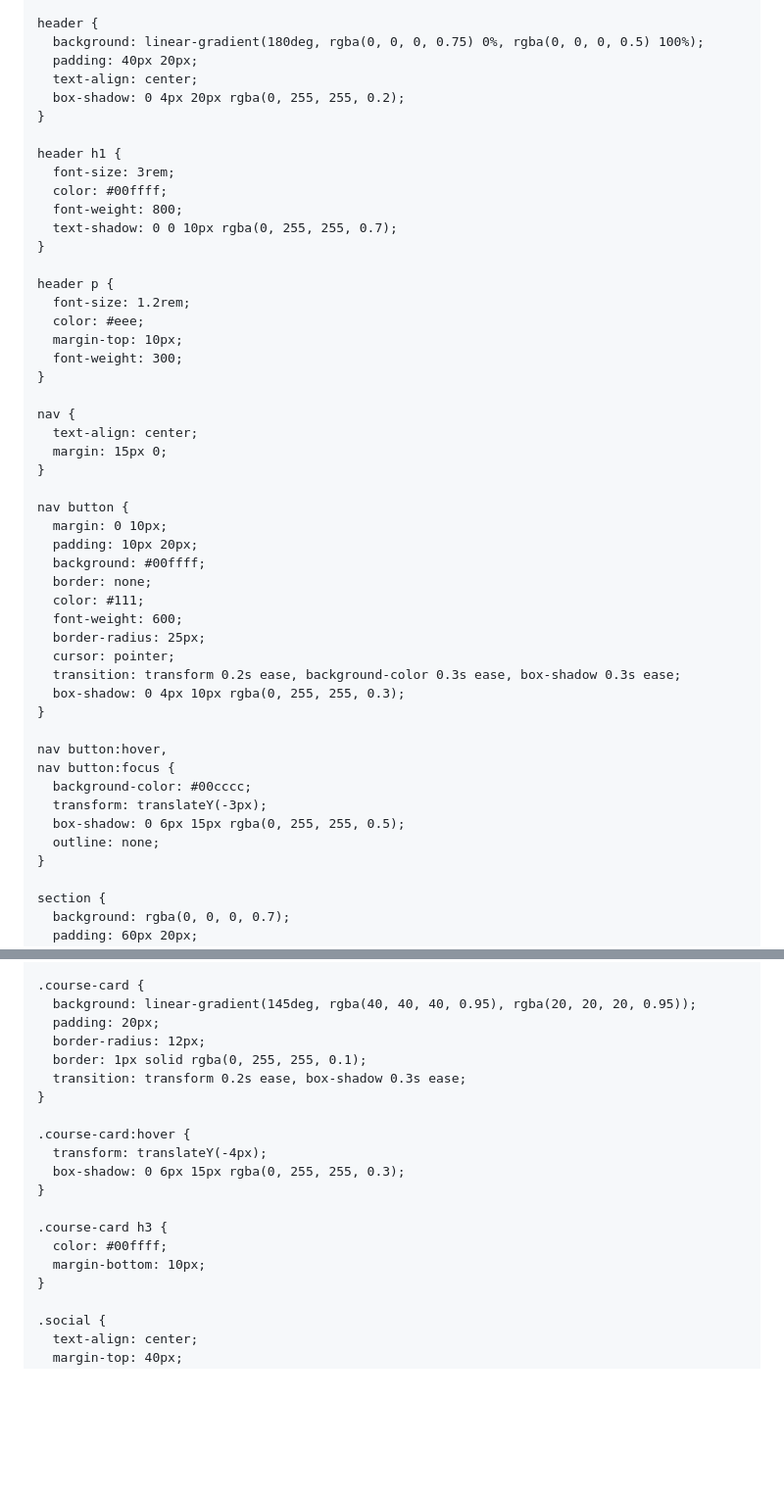
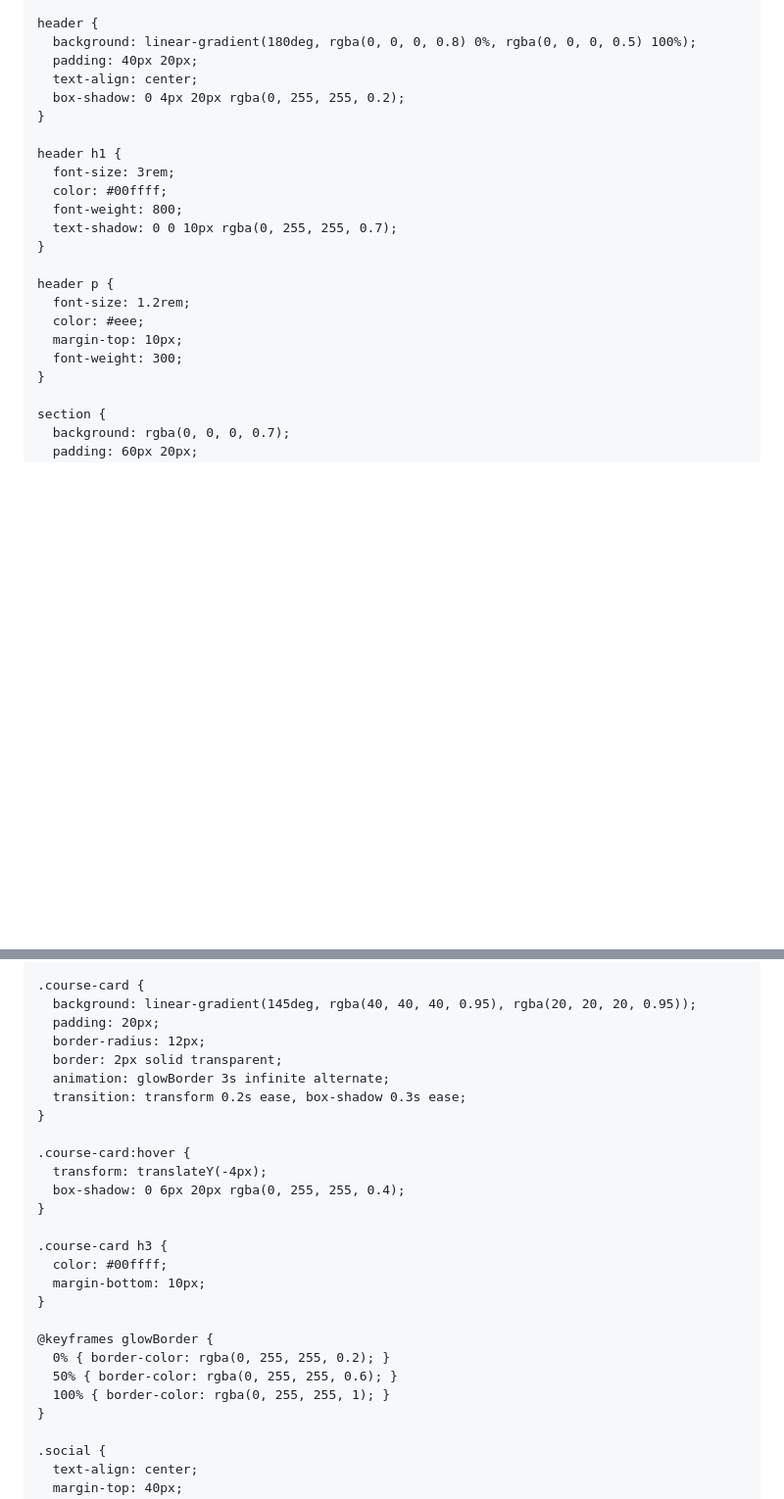
Before and after one commit to LZZZ-S2/Lzzz-academy3.0, a Markdown page: README.md, 2 parts joined by grey strips. Shown: that part at 98% size. GitHub-like rendering; blank space fills up the shorter version.

```diff
--- a/README.md
+++ b/README.md
@@ -24,7 +24,7 @@
     }
 
     header {
-      background: linear-gradient(180deg, rgba(0, 0, 0, 0.75) 0%, rgba(0, 0, 0, 0.5) 100%);
+      background: linear-gradient(180deg, rgba(0, 0, 0, 0.8) 0%, rgba(0, 0, 0, 0.5) 100%);
       padding: 40px 20px;
       text-align: center;
       box-shadow: 0 4px 20px rgba(0, 255, 255, 0.2);
@@ -42,32 +42,6 @@
       color: #eee;
       margin-top: 10px;
       font-weight: 300;
-    }
-
-    nav {
-      text-align: center;
-      margin: 15px 0;
-    }
-
-    nav button {
-      margin: 0 10px;
-      padding: 10px 20px;
-      background: #00ffff;
-      border: none;
-      color: #111;
-      font-weight: 600;
-      border-radius: 25px;
-      cursor: pointer;
-      transition: transform 0.2s ease, background-color 0.3s ease, box-shadow 0.3s ease;
-      box-shadow: 0 4px 10px rgba(0, 255, 255, 0.3);
-    }
-
-    nav button:hover,
-    nav button:focus {
-      background-color: #00cccc;
-      transform: translateY(-3px);
-      box-shadow: 0 6px 15px rgba(0, 255, 255, 0.5);
-      outline: none;
     }
 
     section {
@@ -98,18 +72,25 @@
       background: linear-gradient(145deg, rgba(40, 40, 40, 0.95), rgba(20, 20, 20, 0.95));
       padding: 20px;
       border-radius: 12px;
-      border: 1px solid rgba(0, 255, 255, 0.1);
+      border: 2px solid transparent;
+      animation: glowBorder 3s infinite alternate;
       transition: transform 0.2s ease, box-shadow 0.3s ease;
     }
 
     .course-card:hover {
       transform: translateY(-4px);
-      box-shadow: 0 6px 15px rgba(0, 255, 255, 0.3);
+      box-shadow: 0 6px 20px rgba(0, 255, 255, 0.4);
     }
 
     .course-card h3 {
       color: #00ffff;
       margin-bottom: 10px;
+    }
+
+    @keyframes glowBorder {
+      0% { border-color: rgba(0, 255, 255, 0.2); }
+      50% { border-color: rgba(0, 255, 255, 0.6); }
+      100% { border-color: rgba(0, 255, 255, 1); }
     }
 
     .social {
```
Also changed, not shown: other parts of README.md (+47 -75 lines).
